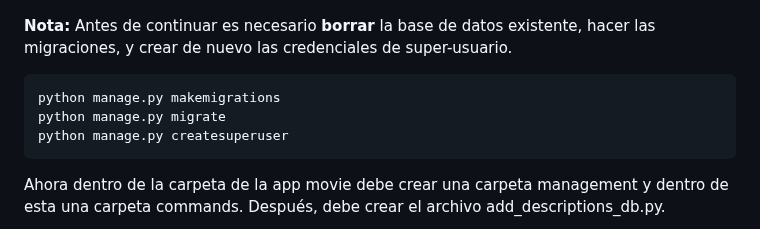
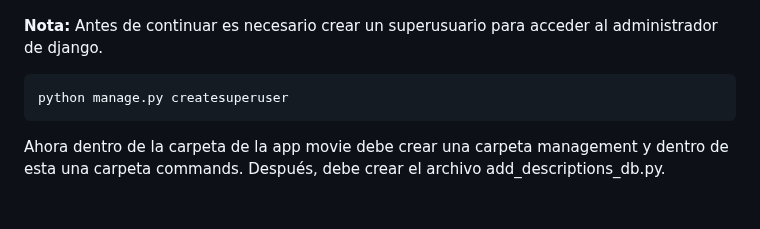
Before and after one commit to valchys/Taller3-PI1, a Markdown page: 4_movie_descriptions.md, the part around one of its changes. GitHub-like rendering; blank space fills up the shorter version.

`````diff
--- a/4_movie_descriptions.md
+++ b/4_movie_descriptions.md
@@ -38,11 +36,9 @@ python manage.py runserver
 ````
 ![Fork 1](imgs/md2a.png)
 
-__Nota:__ Antes de continuar es necesario __borrar__ la base de datos existente, hacer las migraciones, y crear de nuevo las credenciales de super-usuario.
+__Nota:__ Antes de continuar es necesario crear un superusuario para acceder al administrador de django.
 
 ````shell
-python manage.py makemigrations
-python manage.py migrate
 python manage.py createsuperuser
 ````
 
`````
Also changed, not shown: other parts of 4_movie_descriptions.md (+0 -2 lines).
